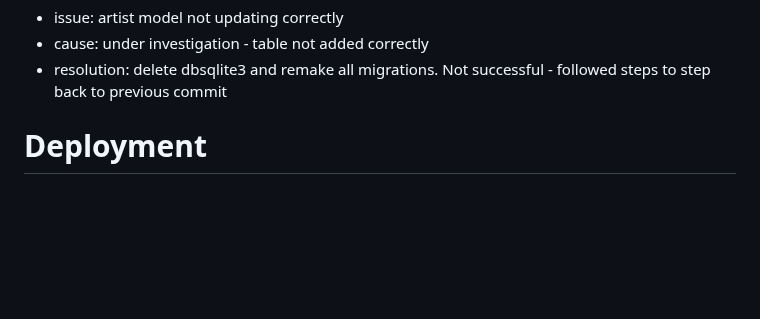
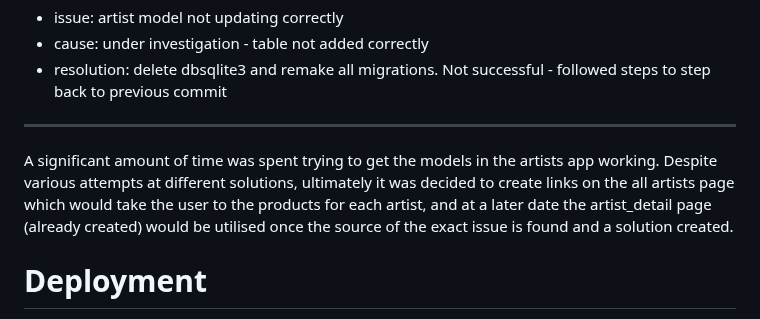
Before and after one commit to RhiH/studio_gallery, a Markdown page: README.md, the part around the change. Rendered like a GitHub page; blank space fills up the shorter version.

Commit message:
Update README.md - update to testing - artist model table error

```diff
--- a/README.md
+++ b/README.md
@@ -224,6 +224,9 @@ The project was tested during the process of creating it and errors were fixed a
 * issue: artist model not updating correctly
 * cause: under investigation - table not added correctly
 * resolution: delete dbsqlite3 and remake all migrations. Not successful - followed steps to step back to previous commit
+---
+
+A significant amount of time was spent trying to get the models in the artists app working. Despite various attempts at different solutions, ultimately it was decided to create links on the all artists page which would take the user to the products for each artist, and at a later date the artist_detail page (already created) would be utilised once the source of the exact issue is found and a solution created.
 
 # Deployment
 
```
